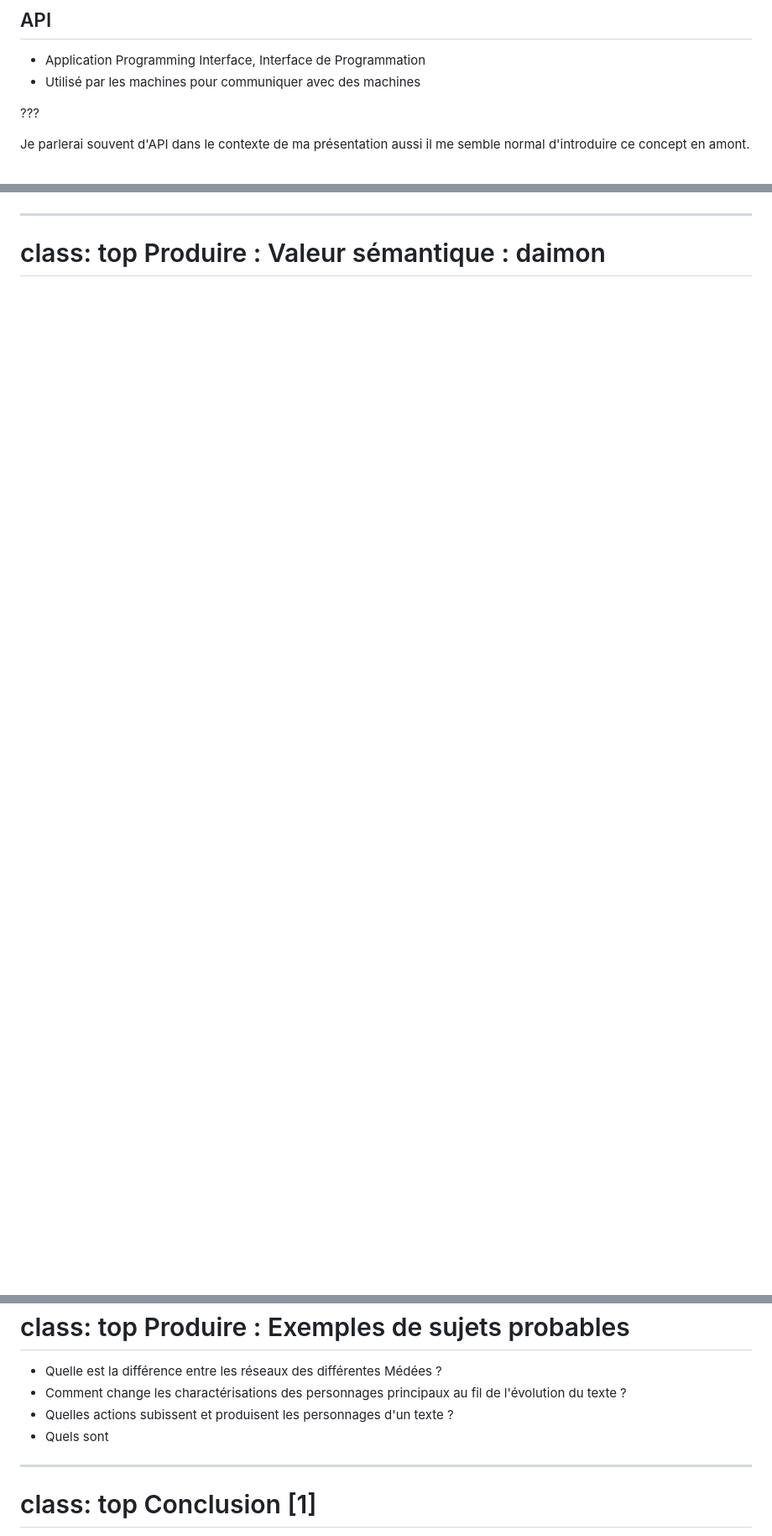
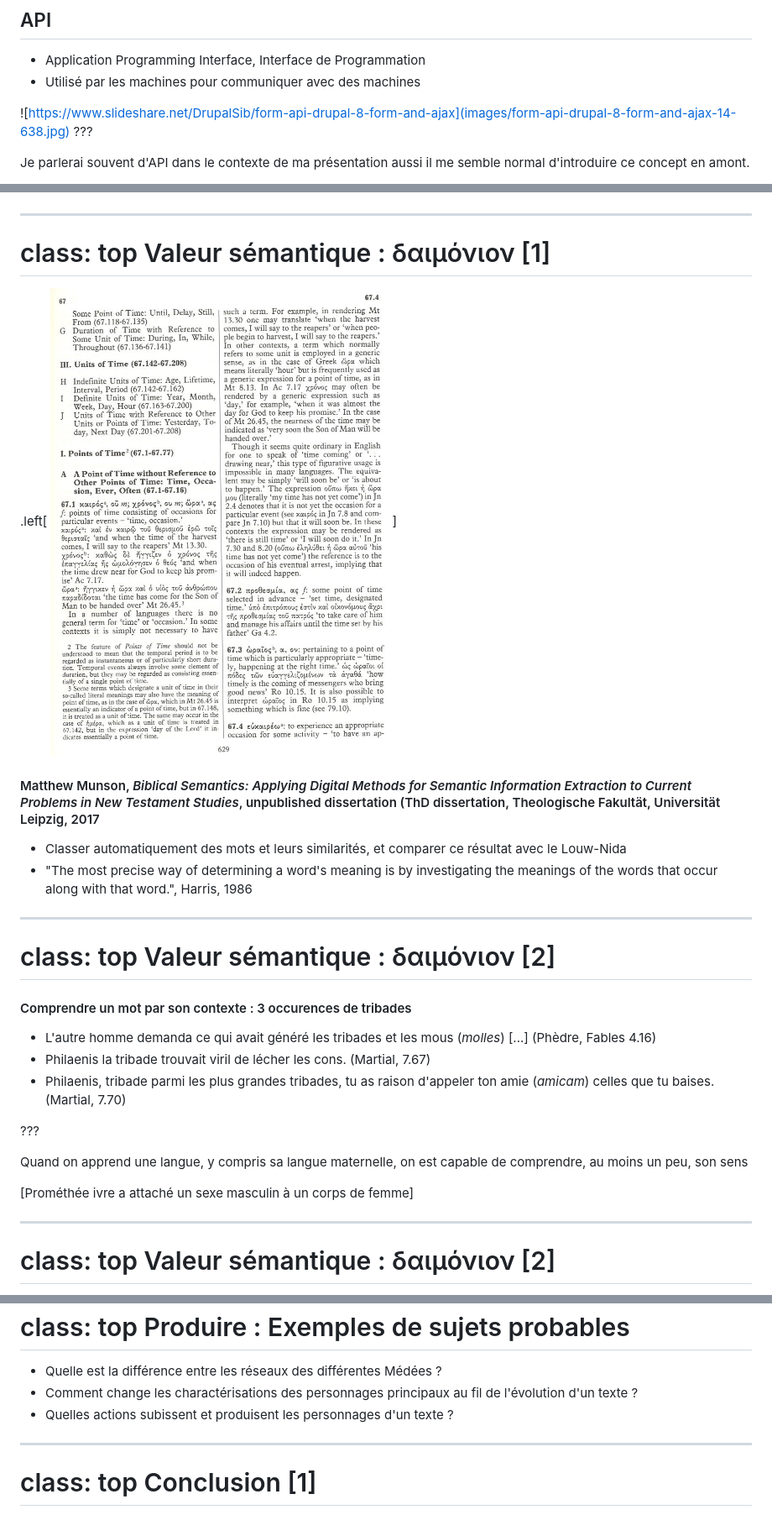
Before and after one commit to PonteIneptique/presentations, a Markdown page: 2017-04-10--Produire-des-donnees-avec-perseids/index.md, 3 parts joined by grey strips. Shown: that part at 84% size. GitHub-like rendering; pictures changed too: 2017-04-10--Produire-des-donnees-avec-perseids/images/Louw-Nida800.jpg (added); blank space fills up the shorter version.

```diff
--- a/2017-04-10--Produire-des-donnees-avec-perseids/index.md
+++ b/2017-04-10--Produire-des-donnees-avec-perseids/index.md
@@ -86,6 +86,7 @@ class: top
 - Application Programming Interface, Interface de Programmation
 - Utilisé par les machines pour communiquer avec des machines
 
+![https://www.slideshare.net/DrupalSib/form-api-drupal-8-form-and-ajax](images/form-api-drupal-8-form-and-ajax-14-638.jpg)
 ???
 
 Je parlerai souvent d'API dans le contexte de ma présentation aussi il me semble normal d'introduire ce concept en amont.
@@ -1558,5 +1560,38 @@ Latin / Francais
 
 ---
 class: top
-Produire : Valeur sémantique : daimon
-=====================================
+Valeur sémantique : δαιμόνιον [1]
+=================================
+
+.left[
+	![LouwNida](./images/Louw-Nida800.jpg)
+]
+
+#### Matthew Munson, *Biblical Semantics: Applying Digital Methods for Semantic Information Extraction to Current Problems in New Testament Studies*, unpublished dissertation (ThD dissertation, Theologische Fakultät, Universität Leipzig, 2017
+
+
+- Classer automatiquement des mots et leurs similarités, et comparer ce résultat avec le Louw-Nida
+- "The most precise way of determining a word's meaning is by investigating the meanings of the words that occur along with that word.", Harris, 1986
+
+---
+class: top
+Valeur sémantique : δαιμόνιον [2]
+=================================
+
+#### Comprendre un mot par son contexte : 3 occurences de tribades
+
+- L'autre homme demanda ce qui avait généré les tribades et les mous (*molles*) \[...\] (Phèdre, Fables 4.16)
+- Philaenis la tribade trouvait viril de lécher les cons. (Martial, 7.67)
+- Philaenis, tribade parmi les plus grandes tribades, tu as raison d'appeler ton amie (*amicam*) celles que tu baises. (Martial, 7.70)
+
+???
+
+Quand on apprend une langue, y compris sa langue maternelle, on est capable de comprendre, au moins un peu, son sens
+
+\[Prométhée ivre a attaché un sexe masculin à un corps de femme\]
+
+---
+class: top
+Valeur sémantique : δαιμόνιον [2]
+=================================
+
@@ -1595,9 +1683,8 @@ Produire : Exemples de sujets probables
 =======================================
 
 - Quelle est la différence entre les réseaux des différentes Médées ?
-- Comment change les charactérisations des personnages principaux au fil de l'évolution du texte ?
+- Comment change les charactérisations des personnages principaux au fil de l'évolution d'un texte ?
 - Quelles actions subissent et produisent les personnages d'un texte ?
-- Quels sont
 
 ---
 class: top
```
Also changed, not shown: other parts of 2017-04-10--Produire-des-donnees-avec-perseids/index.md (+56 -2 lines), 2017-04-10--Produire-des-donnees-avec-perseids/images/django-ajax.png (added), 2017-04-10--Produire-des-donnees-avec-perseids/images/form-api-drupal-8-form-and-ajax-14-638.jpg (added), 2 other files.
